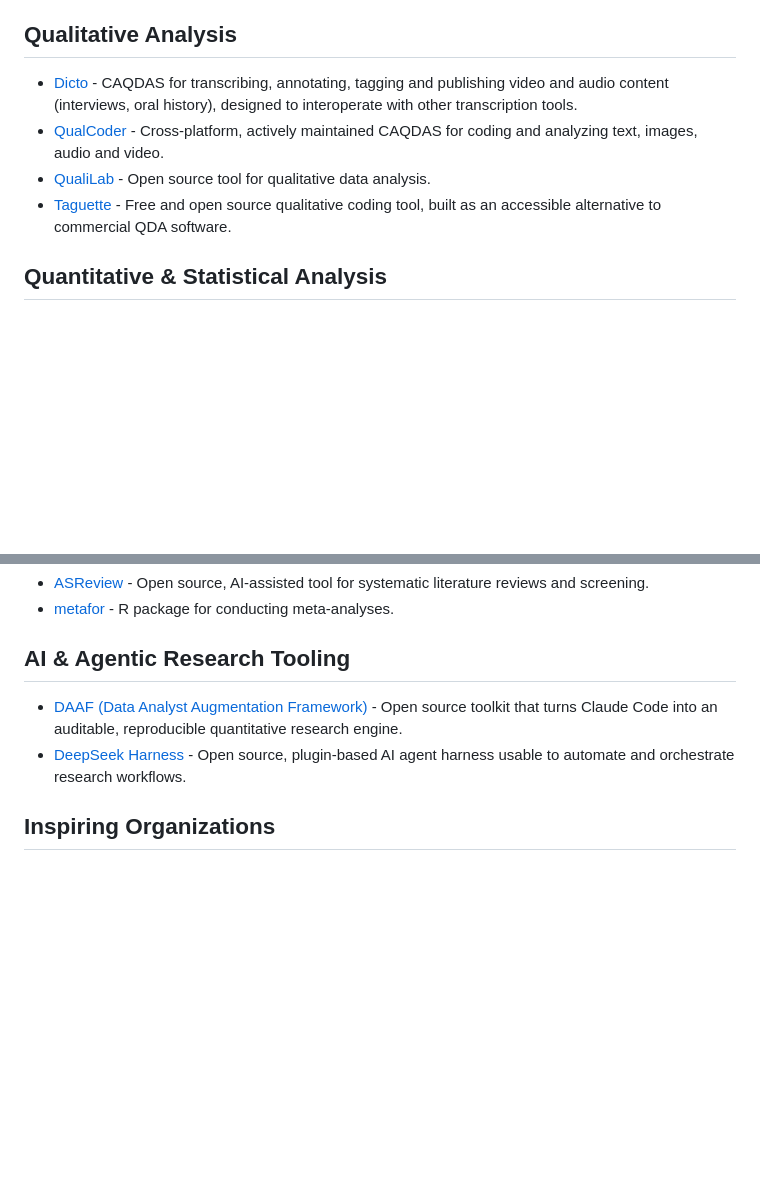
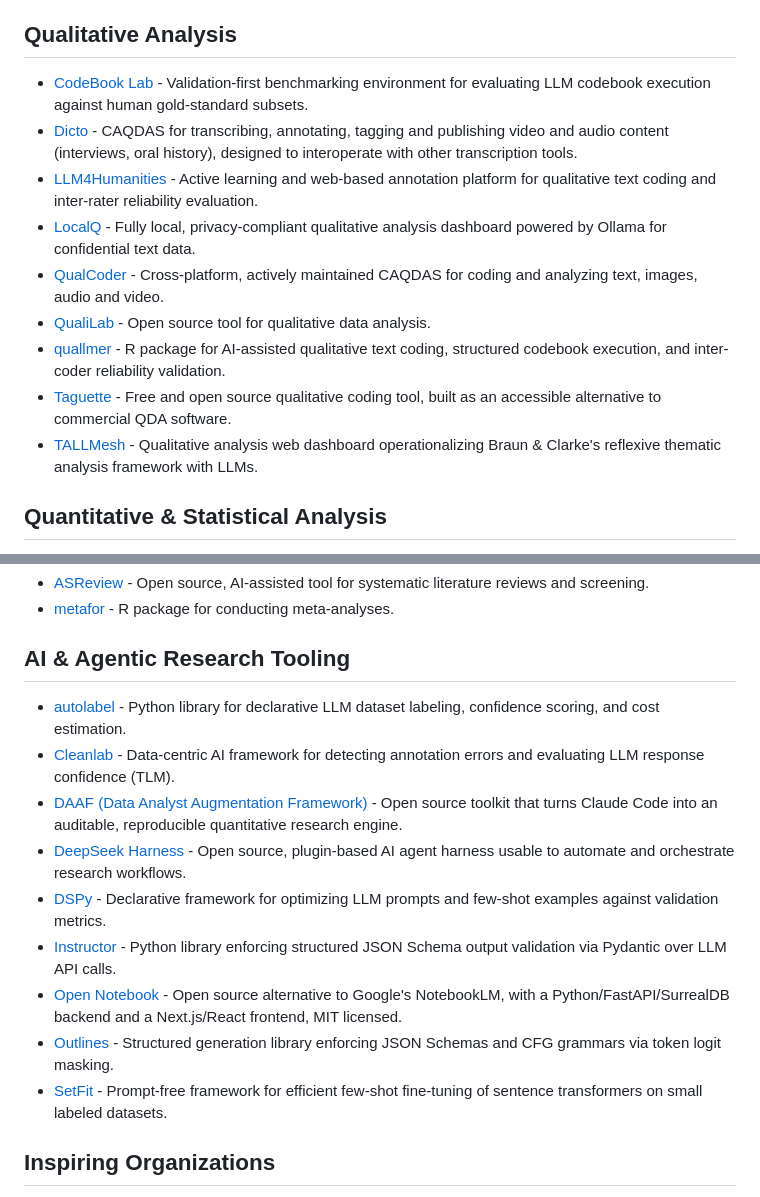
Before and after one commit to mancano-tales/awesome-open-source-research-tools, a Markdown page: README.md, 2 parts joined by grey strips. GitHub-like rendering; blank space fills up the shorter version.

```diff
--- a/README.md
+++ b/README.md
@@ -43,10 +43,15 @@ This list is method- and discipline-agnostic. If a tool is open source and suppo
 
 ## Qualitative Analysis
 
+- [CodeBook Lab](https://github.com/LorcanMcLaren/codebook-lab) - Validation-first benchmarking environment for evaluating LLM codebook execution against human gold-standard subsets.
 - [Dicto](https://github.com/dictoapp/dicto) - CAQDAS for transcribing, annotating, tagging and publishing video and audio content (interviews, oral history), designed to interoperate with other transcription tools.
+- [LLM4Humanities](https://github.com/flowersteam/LLM4Humanities) - Active learning and web-based annotation platform for qualitative text coding and inter-rater reliability evaluation.
+- [LocalQ](https://github.com/zimotti/LocalQ) - Fully local, privacy-compliant qualitative analysis dashboard powered by Ollama for confidential text data.
 - [QualCoder](https://github.com/ccbogel/QualCoder) - Cross-platform, actively maintained CAQDAS for coding and analyzing text, images, audio and video.
 - [QualiLab](https://github.com/LuizPF42/QualiLab) - Open source tool for qualitative data analysis.
+- [quallmer](https://github.com/quallmer/quallmer) - R package for AI-assisted qualitative text coding, structured codebook execution, and inter-coder reliability validation.
 - [Taguette](https://github.com/remram44/taguette) - Free and open source qualitative coding tool, built as an accessible alternative to commercial QDA software.
+- [TALLMesh](https://github.com/sdptn/TALLMesh_multi_page) - Qualitative analysis web dashboard operationalizing Braun & Clarke's reflexive thematic analysis framework with LLMs.
 
 ## Quantitative & Statistical Analysis
 
@@ -83,8 +88,15 @@ This list is method- and discipline-agnostic. If a tool is open source and suppo
 
 ## AI & Agentic Research Tooling
 
+- [autolabel](https://github.com/refuel-ai/autolabel) - Python library for declarative LLM dataset labeling, confidence scoring, and cost estimation.
+- [Cleanlab](https://github.com/cleanlab/cleanlab) - Data-centric AI framework for detecting annotation errors and evaluating LLM response confidence (TLM).
 - [DAAF (Data Analyst Augmentation Framework)](https://github.com/DAAF-Contribution-Community/daaf) - Open source toolkit that turns Claude Code into an auditable, reproducible quantitative research engine.
 - [DeepSeek Harness](https://github.com/deepseek-ai/deepseek-harness) - Open source, plugin-based AI agent harness usable to automate and orchestrate research workflows.
+- [DSPy](https://github.com/stanfordnlp/dspy) - Declarative framework for optimizing LLM prompts and few-shot examples against validation metrics.
+- [Instructor](https://github.com/jxnl/instructor) - Python library enforcing structured JSON Schema output validation via Pydantic over LLM API calls.
+- [Open Notebook](https://github.com/lfnovo/open-notebook) - Open source alternative to Google's NotebookLM, with a Python/FastAPI/SurrealDB backend and a Next.js/React frontend, MIT licensed.
+- [Outlines](https://github.com/dottxt-ai/outlines) - Structured generation library enforcing JSON Schemas and CFG grammars via token logit masking.
+- [SetFit](https://github.com/huggingface/setfit) - Prompt-free framework for efficient few-shot fine-tuning of sentence transformers on small labeled datasets.
 
 ## Inspiring Organizations
 
```
Also changed, not shown: README.pt-BR.md (+12 -0 lines).
